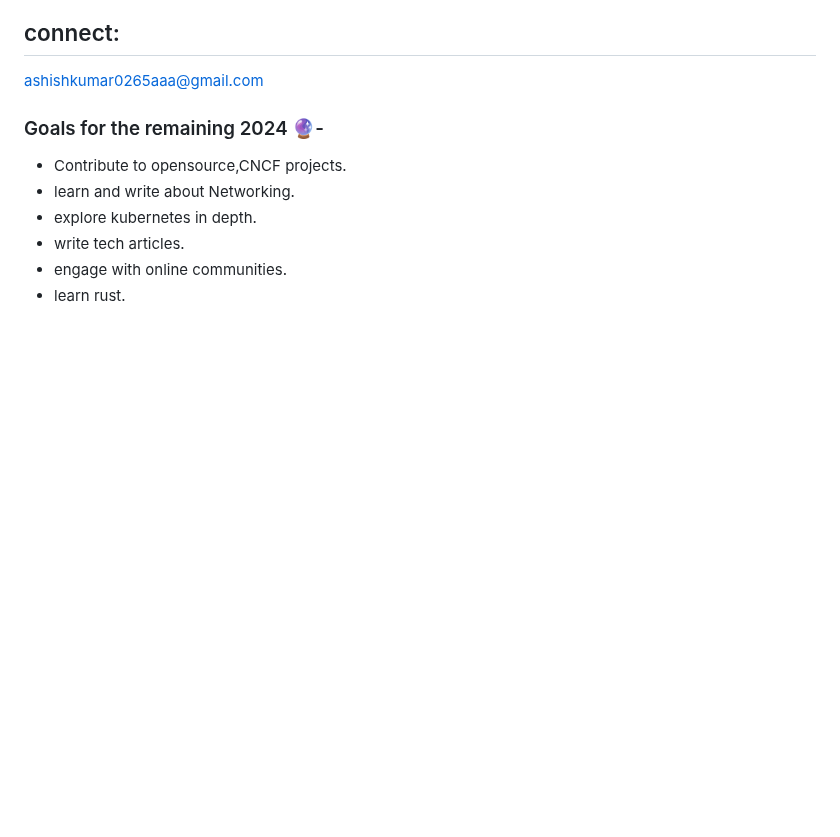
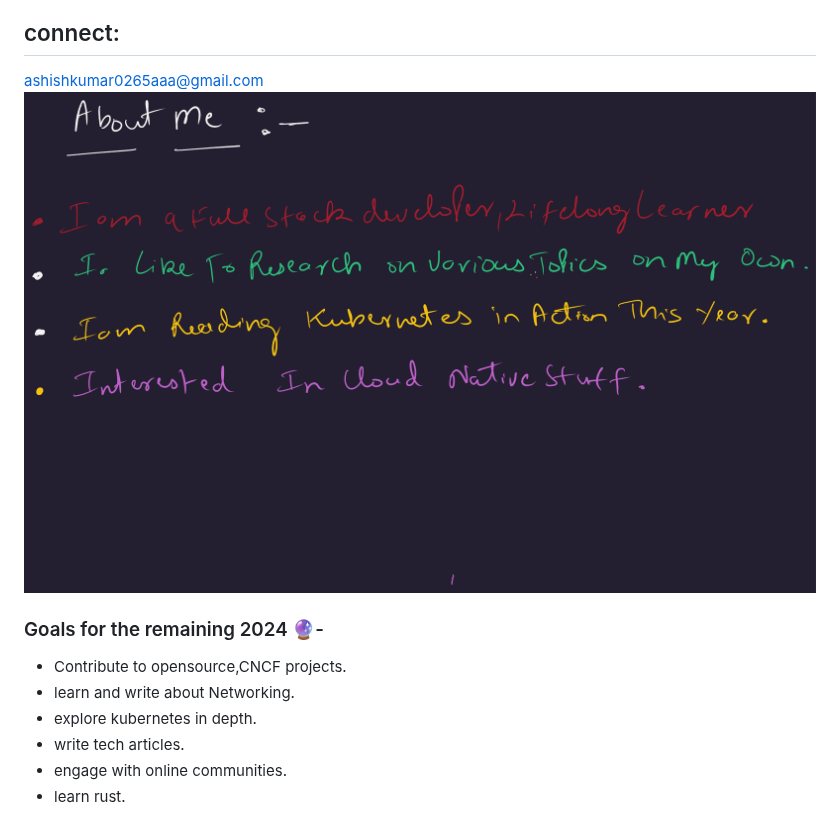
Before and after one commit to ashish111333/ashish111333, a Markdown page: README.md, the part around the change. Rendered like a GitHub page; pictures changed too: images/New Document - Selection.png (added); blank space fills up the shorter version.

Commit message:
new image rnote

```diff
--- a/README.md
+++ b/README.md
@@ -19,6 +19,7 @@
 
 ## connect:
 ashishkumar0265aaa@gmail.com
+![img info](./images/New%20Document%20-%20Selection.png)
 
 ### Goals for the remaining 2024 :crystal_ball:-
 - Contribute to opensource,CNCF projects.
```
